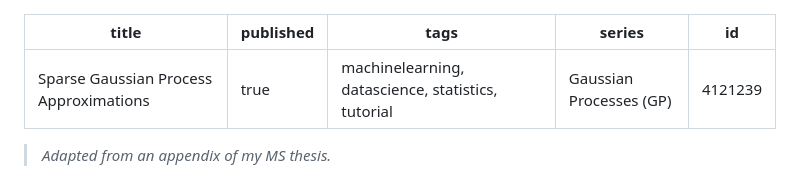
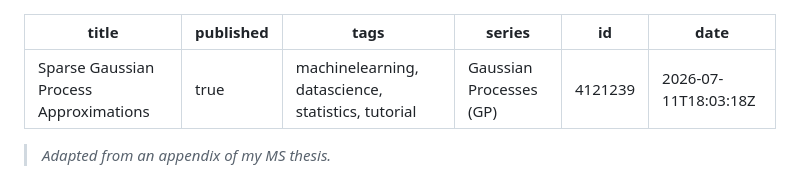
Before and after one commit to davisethan/thesis-to-devto, a Markdown page: posts/gp-sparse.md, the part around the change. GitHub-like rendering.

Commit message:
chore: update published articles [skip ci]

```diff
--- a/posts/gp-sparse.md
+++ b/posts/gp-sparse.md
@@ -4,6 +4,7 @@ published: true
 tags: 'machinelearning, datascience, statistics, tutorial'
 series: Gaussian Processes (GP)
 id: 4121239
+date: '2026-07-11T18:03:18Z'
 ---
 
 > *Adapted from an appendix of my MS thesis.*
```
